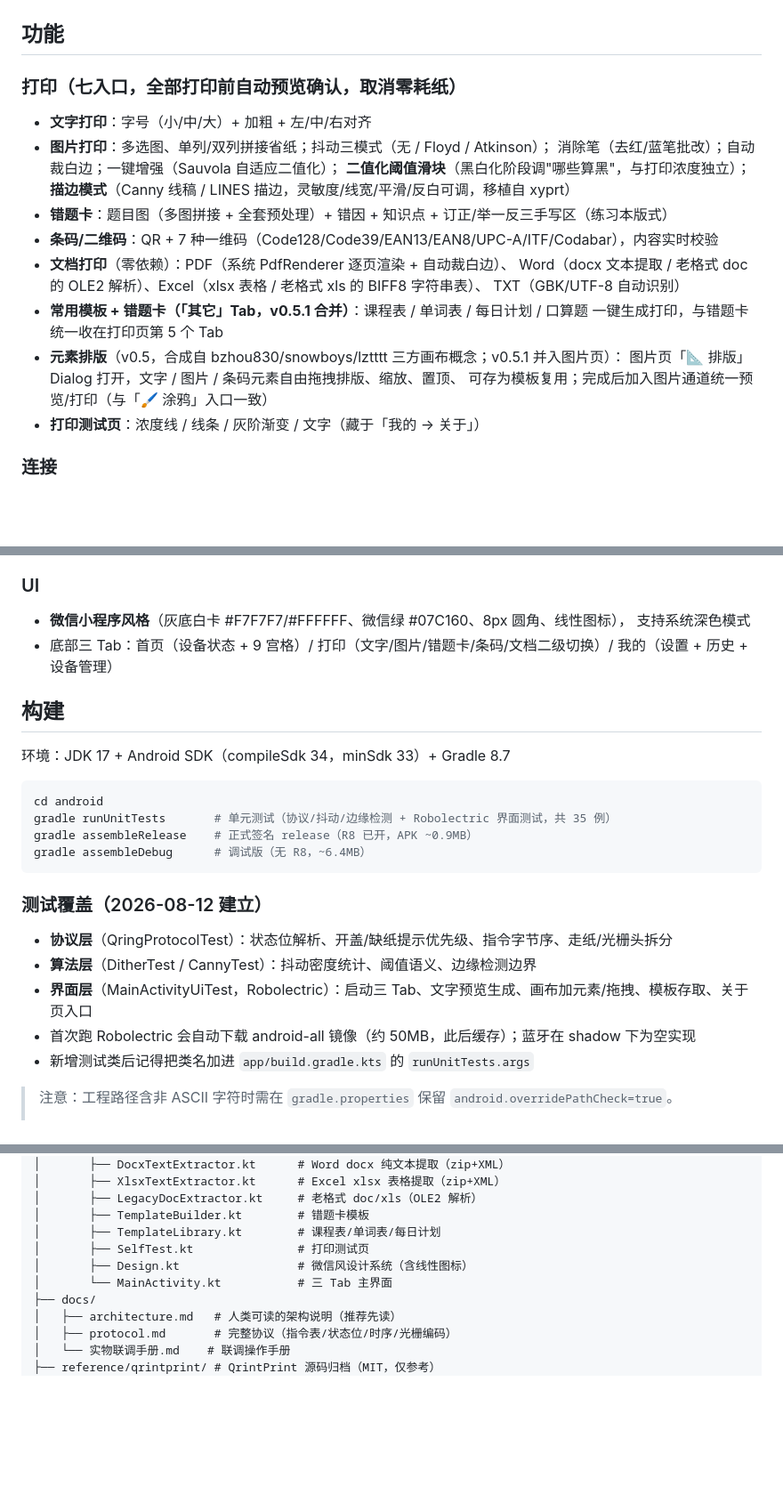
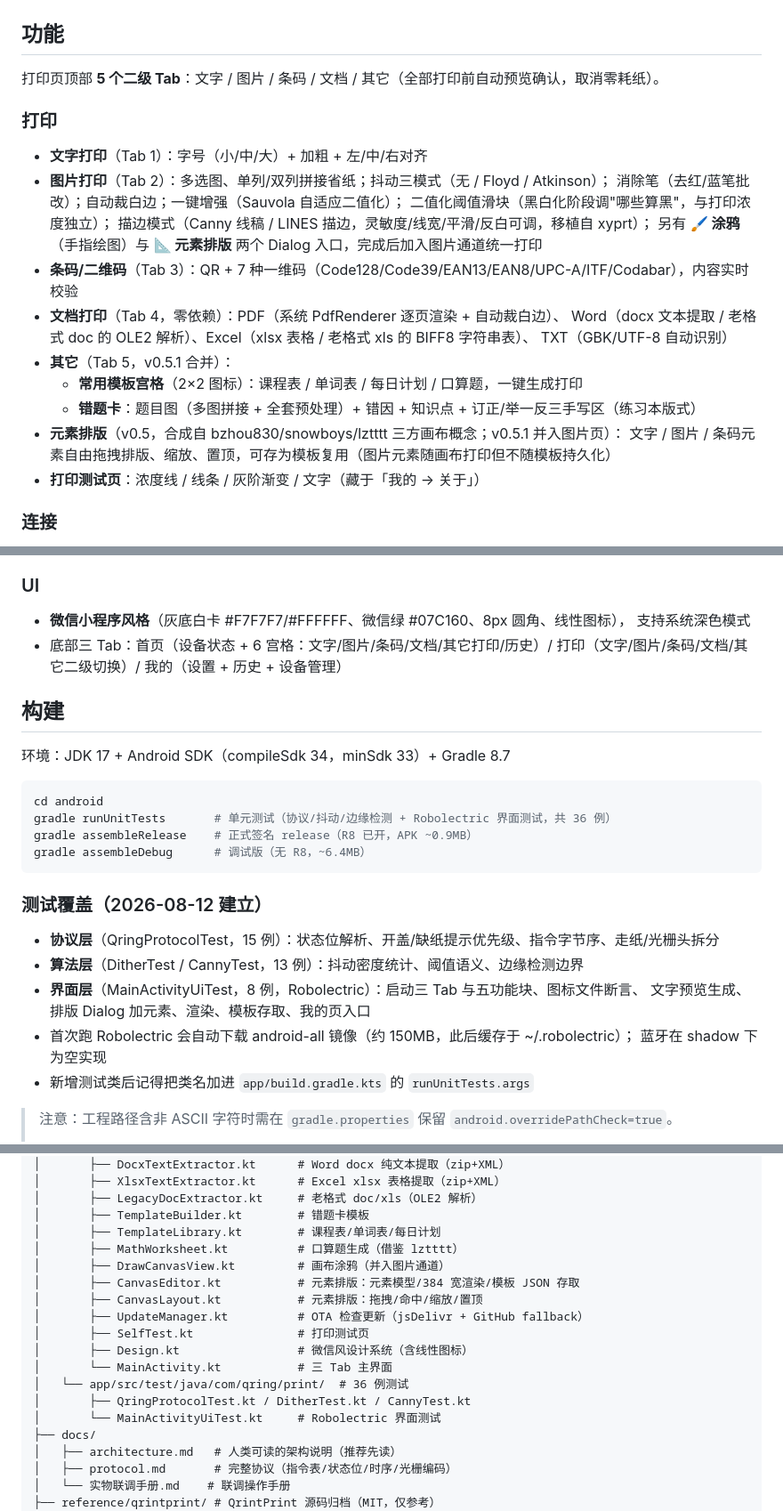
Before and after one commit to kikyang/qring-print-android, a Markdown page: README.md, 3 parts joined by grey strips. Shown at 89% size. GitHub-like rendering; blank space fills up the shorter version.

Commit message:
README: 功能部分全面同步（5 Tab 结构/其它页/宫格/新文件/36 例测试）
Co-Authored-By: Claude <noreply@anthropic.com>

````diff
--- a/README.md
+++ b/README.md
@@ -34,22 +34,24 @@
 
 ## 功能
 
-### 打印（七入口，全部打印前自动预览确认，取消零耗纸）
-- **文字打印**：字号（小/中/大）+ 加粗 + 左/中/右对齐
-- **图片打印**：多选图、单列/双列拼接省纸；抖动三模式（无 / Floyd / Atkinson）；
+打印页顶部 **5 个二级 Tab**：文字 / 图片 / 条码 / 文档 / 其它（全部打印前自动预览确认，取消零耗纸）。
+
+### 打印
+- **文字打印**（Tab 1）：字号（小/中/大）+ 加粗 + 左/中/右对齐
+- **图片打印**（Tab 2）：多选图、单列/双列拼接省纸；抖动三模式（无 / Floyd / Atkinson）；
   消除笔（去红/蓝笔批改）；自动裁白边；一键增强（Sauvola 自适应二值化）；
-  **二值化阈值滑块**（黑白化阶段调"哪些算黑"，与打印浓度独立）；
-  **描边模式**（Canny 线稿 / LINES 描边，灵敏度/线宽/平滑/反白可调，移植自 xyprt）
-- **错题卡**：题目图（多图拼接 + 全套预处理）+ 错因 + 知识点 + 订正/举一反三手写区（练习本版式）
-- **条码/二维码**：QR + 7 种一维码（Code128/Code39/EAN13/EAN8/UPC-A/ITF/Codabar），内容实时校验
-- **文档打印**（零依赖）：PDF（系统 PdfRenderer 逐页渲染 + 自动裁白边）、
+  二值化阈值滑块（黑白化阶段调"哪些算黑"，与打印浓度独立）；
+  描边模式（Canny 线稿 / LINES 描边，灵敏度/线宽/平滑/反白可调，移植自 xyprt）；
+  另有 **🖌 涂鸦**（手指绘图）与 **📐 元素排版** 两个 Dialog 入口，完成后加入图片通道统一打印
+- **条码/二维码**（Tab 3）：QR + 7 种一维码（Code128/Code39/EAN13/EAN8/UPC-A/ITF/Codabar），内容实时校验
+- **文档打印**（Tab 4，零依赖）：PDF（系统 PdfRenderer 逐页渲染 + 自动裁白边）、
   Word（docx 文本提取 / 老格式 doc 的 OLE2 解析）、Excel（xlsx 表格 / 老格式 xls 的 BIFF8 字符串表）、
   TXT（GBK/UTF-8 自动识别）
-- **常用模板 + 错题卡（「其它」Tab，v0.5.1 合并）**：课程表 / 单词表 / 每日计划 / 口算题
-  一键生成打印，与错题卡统一收在打印页第 5 个 Tab
+- **其它**（Tab 5，v0.5.1 合并）：
+  - **常用模板宫格**（2×2 图标）：课程表 / 单词表 / 每日计划 / 口算题，一键生成打印
+  - **错题卡**：题目图（多图拼接 + 全套预处理）+ 错因 + 知识点 + 订正/举一反三手写区（练习本版式）
 - **元素排版**（v0.5，合成自 bzhou830/snowboys/lztttt 三方画布概念；v0.5.1 并入图片页）：
-  图片页「📐 排版」Dialog 打开，文字 / 图片 / 条码元素自由拖拽排版、缩放、置顶、
-  可存为模板复用；完成后加入图片通道统一预览/打印（与「🖌 涂鸦」入口一致）
+  文字 / 图片 / 条码元素自由拖拽排版、缩放、置顶，可存为模板复用（图片元素随画布打印但不随模板持久化）
 - **打印测试页**：浓度线 / 线条 / 灰阶渐变 / 文字（藏于「我的 → 关于」）
 
 ### 连接
@@ -70,7 +72,8 @@
 ### UI
 - **微信小程序风格**（灰底白卡 #F7F7F7/#FFFFFF、微信绿 #07C160、8px 圆角、线性图标），
   支持系统深色模式
-- 底部三 Tab：首页（设备状态 + 9 宫格）/ 打印（文字/图片/错题卡/条码/文档二级切换）/ 我的（设置 + 历史 + 设备管理）
+- 底部三 Tab：首页（设备状态 + 6 宫格：文字/图片/条码/文档/其它打印/历史）/
+  打印（文字/图片/条码/文档/其它二级切换）/ 我的（设置 + 历史 + 设备管理）
 
 ## 构建
 
@@ -78,17 +81,19 @@
 
 ```bash
 cd android
-gradle runUnitTests       # 单元测试（协议/抖动/边缘检测 + Robolectric 界面测试，共 35 例）
+gradle runUnitTests       # 单元测试（协议/抖动/边缘检测 + Robolectric 界面测试，共 36 例）
 gradle assembleRelease    # 正式签名 release（R8 已开，APK ~0.9MB）
 gradle assembleDebug      # 调试版（无 R8，~6.4MB）
 ```
 
 ### 测试覆盖（2026-08-12 建立）
 
-- **协议层**（QringProtocolTest）：状态位解析、开盖/缺纸提示优先级、指令字节序、走纸/光栅头拆分
-- **算法层**（DitherTest / CannyTest）：抖动密度统计、阈值语义、边缘检测边界
-- **界面层**（MainActivityUiTest，Robolectric）：启动三 Tab、文字预览生成、画布加元素/拖拽、模板存取、关于页入口
-- 首次跑 Robolectric 会自动下载 android-all 镜像（约 50MB，此后缓存）；蓝牙在 shadow 下为空实现
+- **协议层**（QringProtocolTest，15 例）：状态位解析、开盖/缺纸提示优先级、指令字节序、走纸/光栅头拆分
+- **算法层**（DitherTest / CannyTest，13 例）：抖动密度统计、阈值语义、边缘检测边界
+- **界面层**（MainActivityUiTest，8 例，Robolectric）：启动三 Tab 与五功能块、图标文件断言、
+  文字预览生成、排版 Dialog 加元素、渲染、模板存取、我的页入口
+- 首次跑 Robolectric 会自动下载 android-all 镜像（约 150MB，此后缓存于 ~/.robolectric）；
+  蓝牙在 shadow 下为空实现
 - 新增测试类后记得把类名加进 `app/build.gradle.kts` 的 `runUnitTests.args`
 
 > 注意：工程路径含非 ASCII 字符时需在 `gradle.properties` 保留
@@ -123,9 +128,17 @@ gradle assembleDebug      # 调试版（无 R8，~6.4MB）
 │       ├── LegacyDocExtractor.kt     # 老格式 doc/xls（OLE2 解析）
 │       ├── TemplateBuilder.kt        # 错题卡模板
 │       ├── TemplateLibrary.kt        # 课程表/单词表/每日计划
+│       ├── MathWorksheet.kt          # 口算题生成（借鉴 lztttt）
+│       ├── DrawCanvasView.kt         # 画布涂鸦（并入图片通道）
+│       ├── CanvasEditor.kt           # 元素排版：元素模型/384 宽渲染/模板 JSON 存取
+│       ├── CanvasLayout.kt           # 元素排版：拖拽/命中/缩放/置顶
+│       ├── UpdateManager.kt          # OTA 检查更新（jsDelivr + GitHub fallback）
 │       ├── SelfTest.kt               # 打印测试页
 │       ├── Design.kt                 # 微信风设计系统（含线性图标）
 │       └── MainActivity.kt           # 三 Tab 主界面
+│   └── app/src/test/java/com/qring/print/  # 36 例测试
+│       ├── QringProtocolTest.kt / DitherTest.kt / CannyTest.kt
+│       └── MainActivityUiTest.kt     # Robolectric 界面测试
 ├── docs/
 │   ├── architecture.md   # 人类可读的架构说明（推荐先读）
 │   ├── protocol.md       # 完整协议（指令表/状态位/时序/光栅编码）
````
